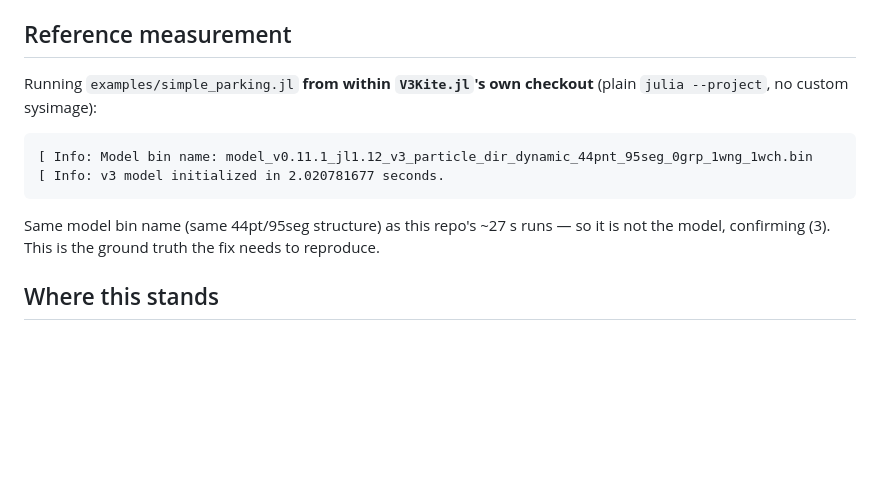
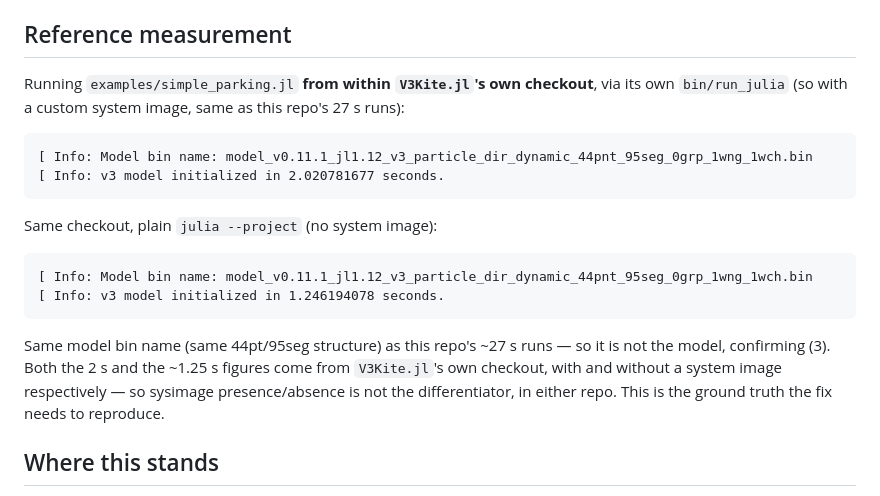
Before and after one commit to OpenSourceAWE/SimpleKiteControllers.jl, a Markdown page: docs/sysimage_notes.md, the part around the change. GitHub-like rendering; blank space fills up the shorter version.

Commit message:
Update notes

````diff
--- a/docs/sysimage_notes.md
+++ b/docs/sysimage_notes.md
@@ -62,17 +62,27 @@ segments). It happens on every fresh Julia process, independent of
 
 ## Reference measurement
 
-Running `examples/simple_parking.jl` **from within `V3Kite.jl`'s own checkout**
-(plain `julia --project`, no custom sysimage):
+Running `examples/simple_parking.jl` **from within `V3Kite.jl`'s own checkout**,
+via its own `bin/run_julia` (so with a custom system image, same as this repo's
+27 s runs):
 
 ```text
 [ Info: Model bin name: model_v0.11.1_jl1.12_v3_particle_dir_dynamic_44pnt_95seg_0grp_1wng_1wch.bin
 [ Info: v3 model initialized in 2.020781677 seconds.
 ```
 
+Same checkout, plain `julia --project` (no system image):
+
+```text
+[ Info: Model bin name: model_v0.11.1_jl1.12_v3_particle_dir_dynamic_44pnt_95seg_0grp_1wng_1wch.bin
+[ Info: v3 model initialized in 1.246194078 seconds.
+```
+
 Same model bin name (same 44pt/95seg structure) as this repo's ~27 s runs — so
-it is not the model, confirming (3). This is the ground truth the fix needs to
-reproduce.
+it is not the model, confirming (3). Both the 2 s and the ~1.25 s figures come
+from `V3Kite.jl`'s own checkout, with and without a system image respectively —
+so sysimage presence/absence is not the differentiator, in either repo. This is
+the ground truth the fix needs to reproduce.
 
 ## Where this stands
 
````
